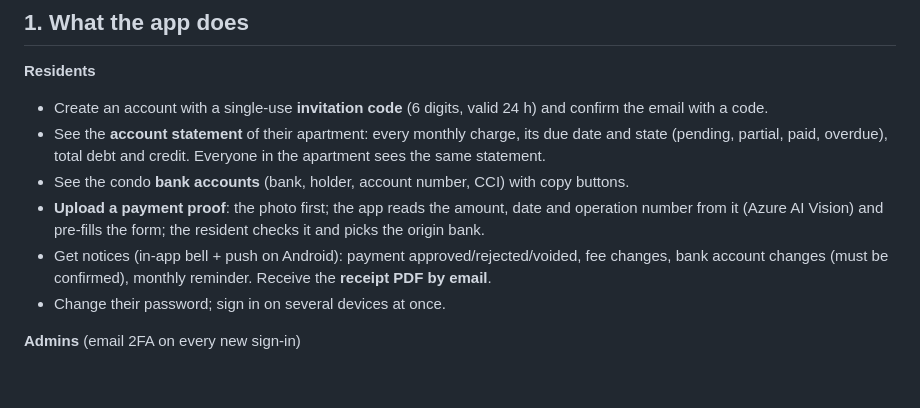
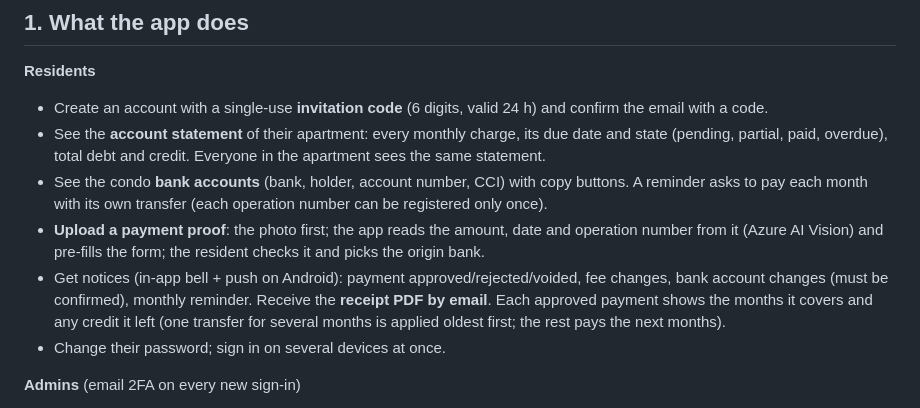
Before and after one commit to Arzule/Mantenio, a Markdown page: README.md, the part around the change. Drawn GitHub-style; blank space fills up the shorter version.

Commit message:
README: one payment per month, months covered by each payment
Claude-Session: https://claude.ai/code/session_01K79PpfQ1byjqzwyzS1GN1n

```diff
--- a/README.md
+++ b/README.md
@@ -17,10 +17,12 @@ deployment settings in a private copy. It is in a pilot with a 180-apartment con
 - See the **account statement** of their apartment: every monthly charge, its due date and state (pending, partial,
   paid, overdue), total debt and credit. Everyone in the apartment sees the same statement.
 - See the condo **bank accounts** (bank, holder, account number, CCI) with copy buttons.
+  A reminder asks to pay each month with its own transfer (each operation number can be registered only once).
 - **Upload a payment proof**: the photo first; the app reads the amount, date and operation number from it
   (Azure AI Vision) and pre-fills the form; the resident checks it and picks the origin bank.
 - Get notices (in-app bell + push on Android): payment approved/rejected/voided, fee changes, bank account changes
-  (must be confirmed), monthly reminder. Receive the **receipt PDF by email**.
+  (must be confirmed), monthly reminder. Receive the **receipt PDF by email**. Each approved payment shows the months it covers
+  and any credit it left (one transfer for several months is applied oldest first; the rest pays the next months).
 - Change their password; sign in on several devices at once.
 
 **Admins** (email 2FA on every new sign-in)
```
